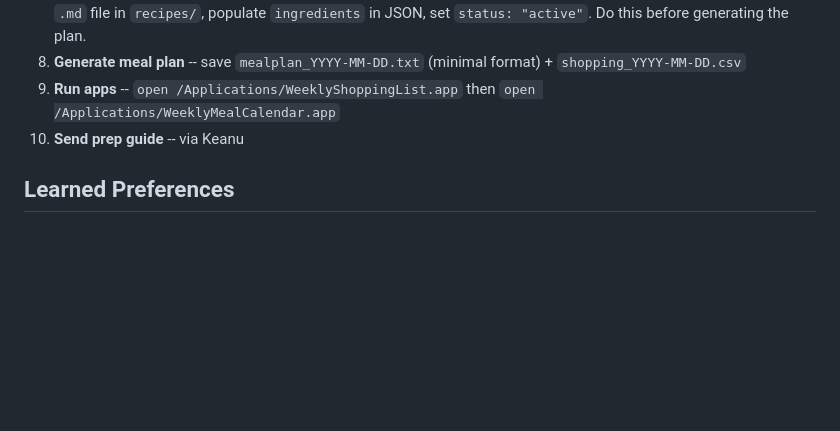
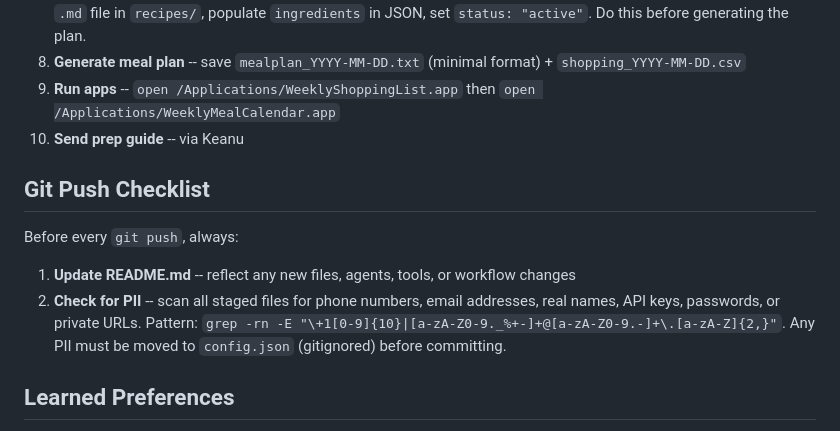
Before and after one commit to DavidMAllison/MenuBuilder, a Markdown page: CLAUDE.md, the part around the change. Rendered like a GitHub page; blank space fills up the shorter version.

Commit message:
Add git push checklist to CLAUDE.md: README update + PII scan
Co-Authored-By: Claude Sonnet 4.6 <noreply@anthropic.com>

```diff
--- a/CLAUDE.md
+++ b/CLAUDE.md
@@ -202,6 +202,11 @@
 9. **Run apps** -- `open /Applications/WeeklyShoppingList.app` then `open /Applications/WeeklyMealCalendar.app`
 10. **Send prep guide** -- via Keanu
 
+## Git Push Checklist
+Before every `git push`, always:
+1. **Update README.md** -- reflect any new files, agents, tools, or workflow changes
+2. **Check for PII** -- scan all staged files for phone numbers, email addresses, real names, API keys, passwords, or private URLs. Pattern: `grep -rn -E "\+1[0-9]{10}|[a-zA-Z0-9._%+-]+@[a-zA-Z0-9.-]+\.[a-zA-Z]{2,}"`. Any PII must be moved to `config.json` (gitignored) before committing.
+
 ## Learned Preferences
 - **No duplicate proteins in a week** -- e.g., don't put salmon on two nights
 - **Hoisin-Glazed Pork Tenderloin** is overused; avoid unless specifically requested
```
